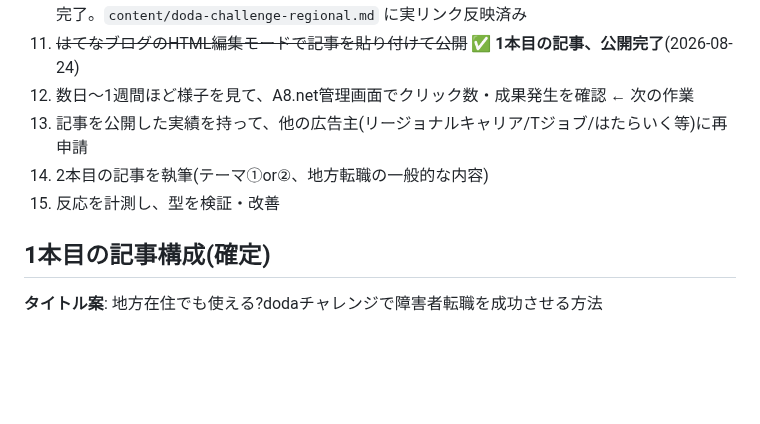
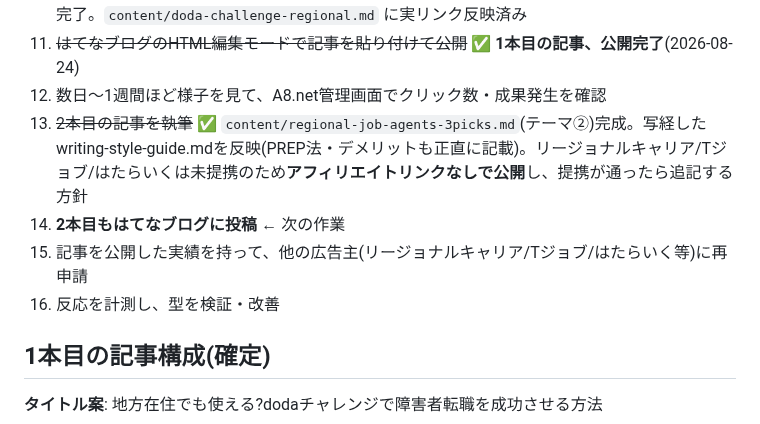
Before and after one commit to yuyu-toto/pinterest-saas-affiliate, a Markdown page: asp-general-affiliate/README.md, the part around the change. Drawn GitHub-style; blank space fills up the shorter version.

```diff
--- a/asp-general-affiliate/README.md
+++ b/asp-general-affiliate/README.md
@@ -98,10 +98,11 @@
 9. ~~A8.netの「副サイト新規登録」フォームに、上記URLとブログ名を入力して媒体登録~~ ✅ 完了(`https://yuyuto2527.hatenablog.com/`をA8.netに登録)
 10. ~~A8.netの「テキスト生成」でリンクコードを発行し、記事のプレースホルダーと差し替え~~ ✅ 完了。`content/doda-challenge-regional.md` に実リンク反映済み
 11. ~~はてなブログのHTML編集モードで記事を貼り付けて公開~~ ✅ **1本目の記事、公開完了**(2026-08-24)
-12. 数日〜1週間ほど様子を見て、A8.net管理画面でクリック数・成果発生を確認 ← 次の作業
-13. 記事を公開した実績を持って、他の広告主(リージョナルキャリア/Tジョブ/はたらいく等)に再申請
-14. 2本目の記事を執筆(テーマ①or②、地方転職の一般的な内容)
-15. 反応を計測し、型を検証・改善
+12. 数日〜1週間ほど様子を見て、A8.net管理画面でクリック数・成果発生を確認
+13. ~~2本目の記事を執筆~~ ✅ `content/regional-job-agents-3picks.md`(テーマ②)完成。写経したwriting-style-guide.mdを反映(PREP法・デメリットも正直に記載)。リージョナルキャリア/Tジョブ/はたらいくは未提携のため**アフィリエイトリンクなしで公開**し、提携が通ったら追記する方針
+14. **2本目もはてなブログに投稿** ← 次の作業
+15. 記事を公開した実績を持って、他の広告主(リージョナルキャリア/Tジョブ/はたらいく等)に再申請
+16. 反応を計測し、型を検証・改善
 
 ## 1本目の記事構成(確定)
 
```
Also changed, not shown: asp-general-affiliate/content/regional-job-agents-3picks.md (added, +47 -0 lines).
